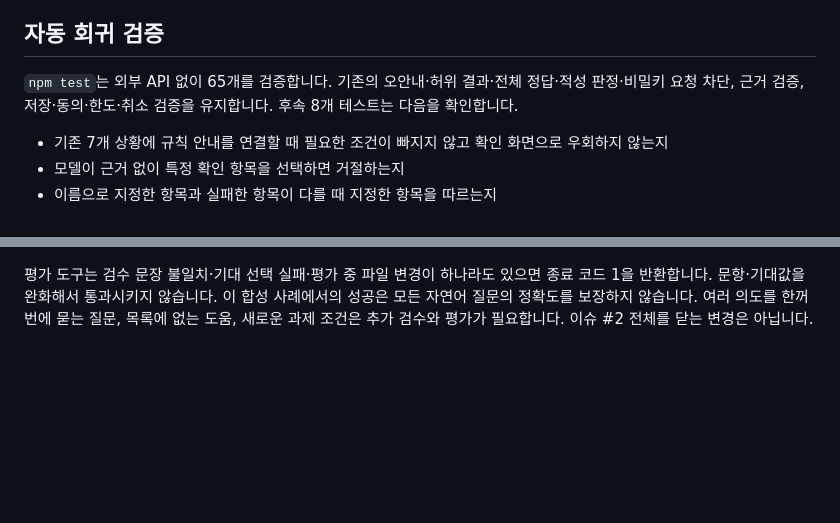
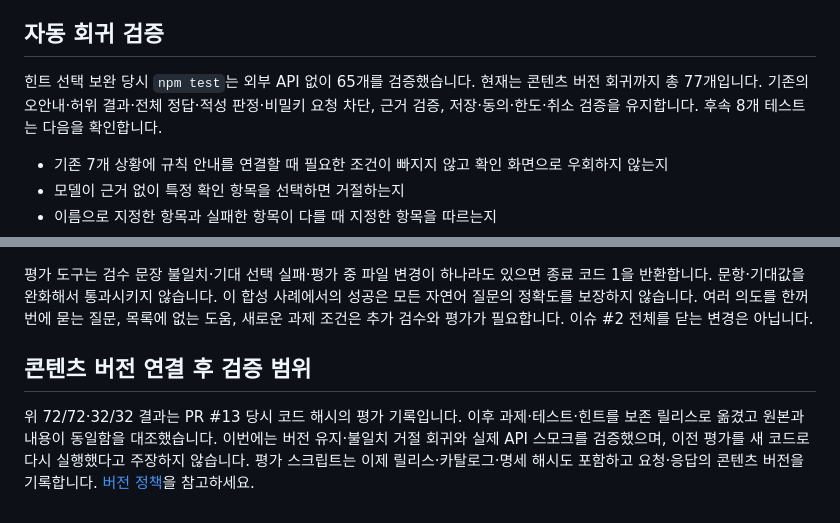
Before and after one commit to Kjaemin339/2026-cs-hackathon, a Markdown page: docs/AI-QUALITY.md, 2 parts joined by grey strips. Drawn GitHub-style; blank space fills up the shorter version.

```diff
--- a/docs/AI-QUALITY.md
+++ b/docs/AI-QUALITY.md
@@ -30,7 +30,7 @@
 
 ## 자동 회귀 검증
 
-`npm test`는 외부 API 없이 65개를 검증합니다. 기존의 오안내·허위 결과·전체 정답·적성 판정·비밀키 요청 차단, 근거 검증, 저장·동의·한도·취소 검증을 유지합니다. 후속 8개 테스트는 다음을 확인합니다.
+힌트 선택 보완 당시 `npm test`는 외부 API 없이 65개를 검증했습니다. 현재는 콘텐츠 버전 회귀까지 총 77개입니다. 기존의 오안내·허위 결과·전체 정답·적성 판정·비밀키 요청 차단, 근거 검증, 저장·동의·한도·취소 검증을 유지합니다. 후속 8개 테스트는 다음을 확인합니다.
 
 - 기존 7개 상황에 규칙 안내를 연결할 때 필요한 조건이 빠지지 않고 확인 화면으로 우회하지 않는지
 - 모델이 근거 없이 특정 확인 항목을 선택하면 거절하는지
@@ -73,3 +73,7 @@ node --env-file=.env.local scripts/eval-coach.mjs --live --suite=holdout
 이전 29/36 결과는 [변경 전 기록](evals/coach-quality-before-routing.json)에 보존했습니다. 더 이른 [초기 진단 기록](evals/coach-quality-baseline.json)은 모델이 힌트와 근거 ID를 모두 작성하던 중간 구현의 결과이며 현재 계약과 다릅니다.
 
 평가 도구는 검수 문장 불일치·기대 선택 실패·평가 중 파일 변경이 하나라도 있으면 종료 코드 1을 반환합니다. 문항·기대값을 완화해서 통과시키지 않습니다. 이 합성 사례에서의 성공은 모든 자연어 질문의 정확도를 보장하지 않습니다. 여러 의도를 한꺼번에 묻는 질문, 목록에 없는 도움, 새로운 과제 조건은 추가 검수와 평가가 필요합니다. 이슈 #2 전체를 닫는 변경은 아닙니다.
+
+## 콘텐츠 버전 연결 후 검증 범위
+
+위 72/72·32/32 결과는 PR #13 당시 코드 해시의 평가 기록입니다. 이후 과제·테스트·힌트를 보존 릴리스로 옮겼고 원본과 내용이 동일함을 대조했습니다. 이번에는 버전 유지·불일치 거절 회귀와 실제 API 스모크를 검증했으며, 이전 평가를 새 코드로 다시 실행했다고 주장하지 않습니다. 평가 스크립트는 이제 릴리스·카탈로그·명세 해시도 포함하고 요청·응답의 콘텐츠 버전을 기록합니다. [버전 정책](CONTENT-VERSIONS.md)을 참고하세요.
```
Also changed, not shown: README.md (+4 -1 lines), docs/CONTENT-VERSIONS.md (added, +47 -0 lines), docs/IMPLEMENTATION.md (+10 -2 lines), docs/ISSUE-2-STATUS.md (added, +19 -0 lines), docs/screenshots/content-version.jpg (added).
